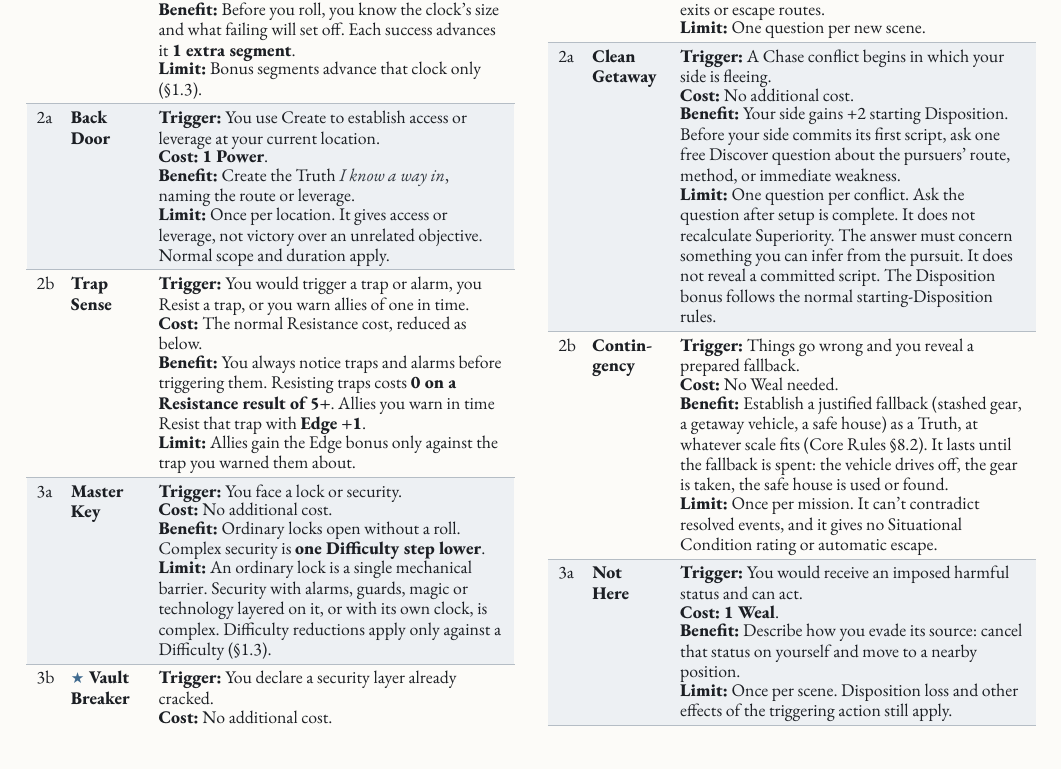
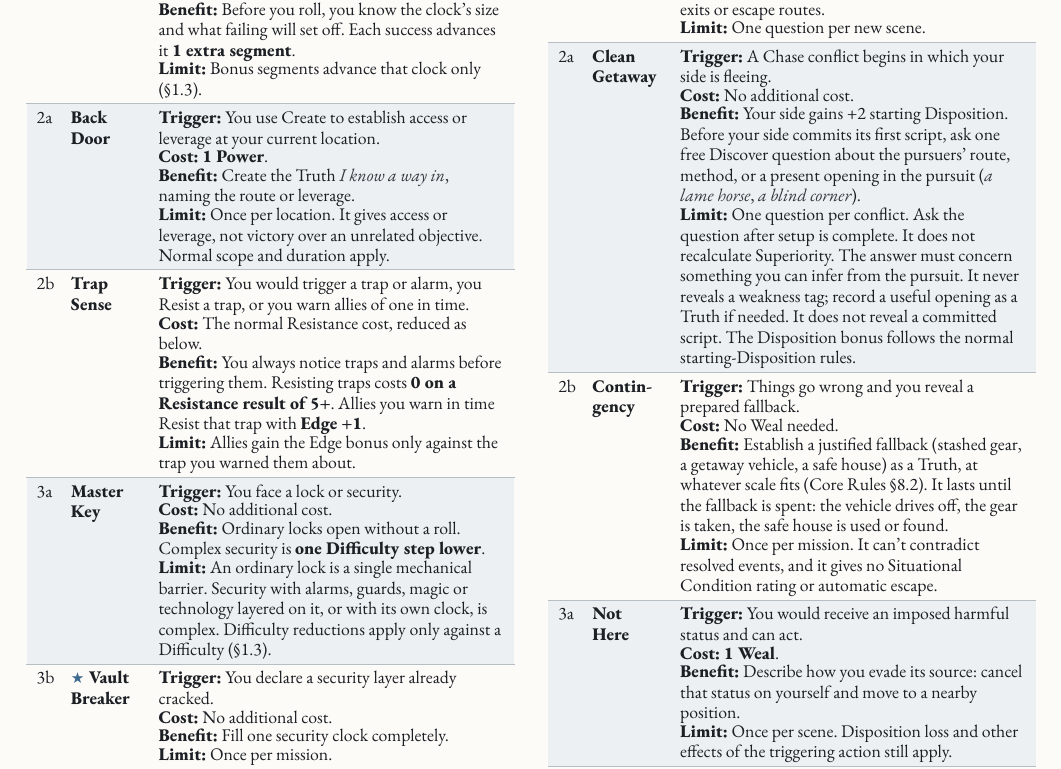
Before and after one commit to SkroxiousDM/2d12GameSystem, a Typst document (docs/2d12System/the-2d12-system-v2-core-rulebook.typ, which reads docs/2d12System/chapter-6.4-stealth-and-precision-focuses.typ): part of page 126 of 145, cut so that both start at the same text. Compiled offline with Typst 0.15; a missing font is replaced by an installed copy or a similar font.

Commit message:
fix(focuses): Clean Getaway's free question is situational only
Co-authored-by: Perplexity <noreply@perplexity.ai>

```diff
--- a/docs/2d12System/chapter-6.4-stealth-and-precision-focuses.typ
+++ b/docs/2d12System/chapter-6.4-stealth-and-precision-focuses.typ
@@ -184,8 +184,8 @@
     [2a], [#strong[Clean Getaway];], [#ability(
       trigger: [A Chase conflict begins in which your side is fleeing.],
       cost: [No additional cost.],
-      benefit: [Your side gains +2 starting Disposition. Before your side commits its first script, ask one free Discover question about the pursuers' route, method, or immediate weakness.],
-      limit: [One question per conflict. Ask the question after setup is complete. It does not recalculate Superiority. The answer must concern something you can infer from the pursuit. It does not reveal a committed script. The Disposition bonus follows the normal starting-Disposition rules.],
+      benefit: [Your side gains +2 starting Disposition. Before your side commits its first script, ask one free Discover question about the pursuers' route, method, or a present opening in the pursuit (#emph[a lame horse], #emph[a blind corner]).],
+      limit: [One question per conflict. Ask the question after setup is complete. It does not recalculate Superiority. The answer must concern something you can infer from the pursuit. It never reveals a weakness tag; record a useful opening as a Truth if needed. It does not reveal a committed script. The Disposition bonus follows the normal starting-Disposition rules.],
     )],
     [2b], [#strong[Contin-gency];], [#ability(
       trigger: [Things go wrong and you reveal a prepared fallback.],
```
Also changed, not shown: CHANGELOG.md, pdf/the-2d12-system-v2-core-rulebook.pdf.
